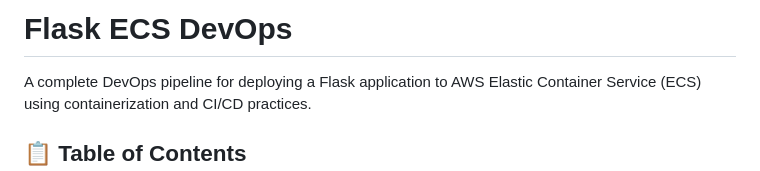
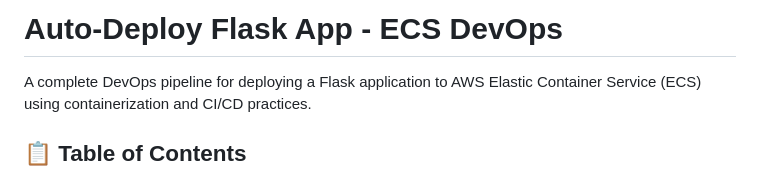
Before and after one commit to Yaswanthkumarreddyundela/flask-ecs-devops, a Markdown page: README.md, the part around the change. Rendered like a GitHub page.

```diff
--- a/README.md
+++ b/README.md
@@ -1,4 +1,4 @@
-# Flask ECS DevOps
+# Auto-Deploy Flask App - ECS DevOps
 
 A complete DevOps pipeline for deploying a Flask application to AWS Elastic Container Service (ECS) using containerization and CI/CD practices.
 
```
